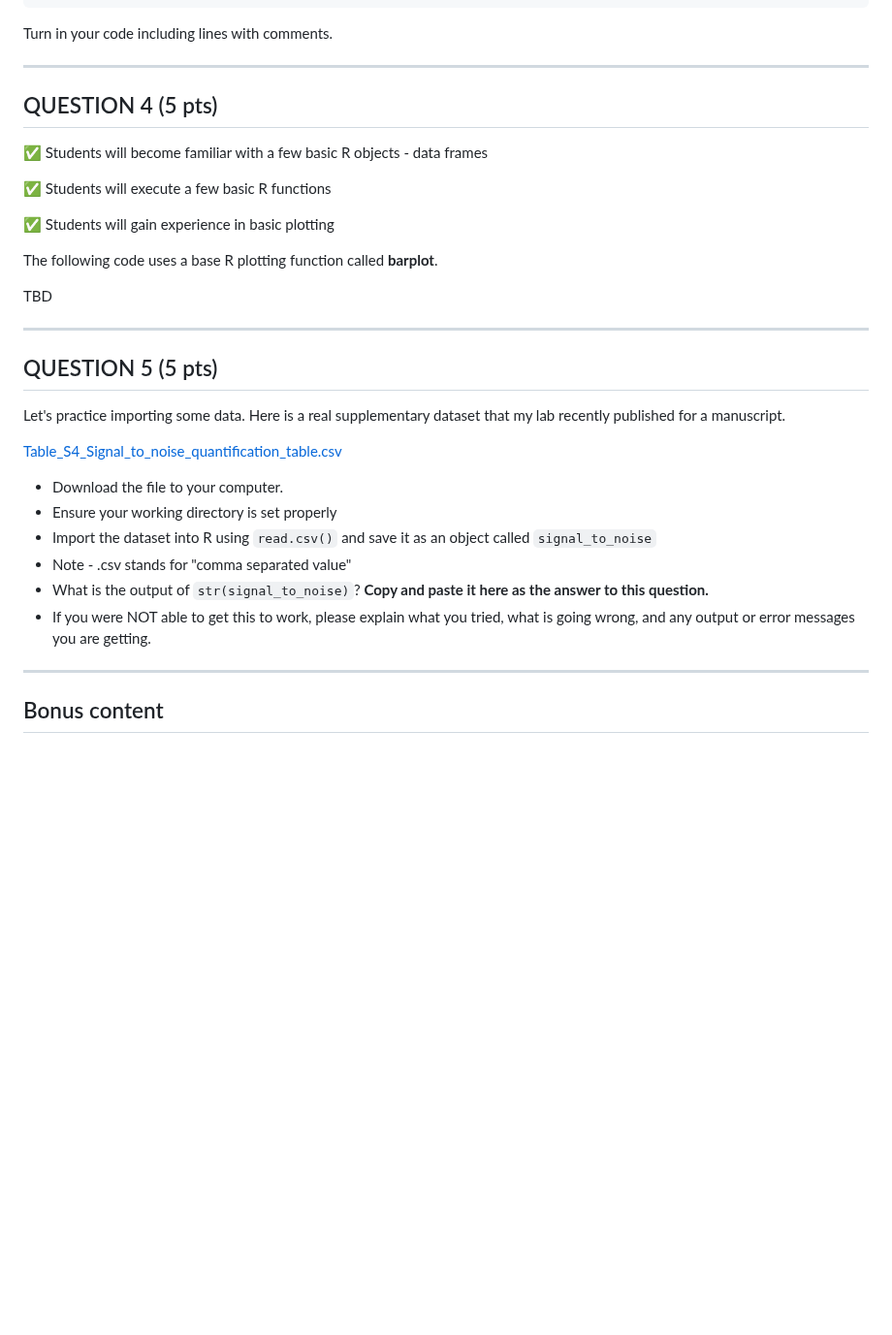
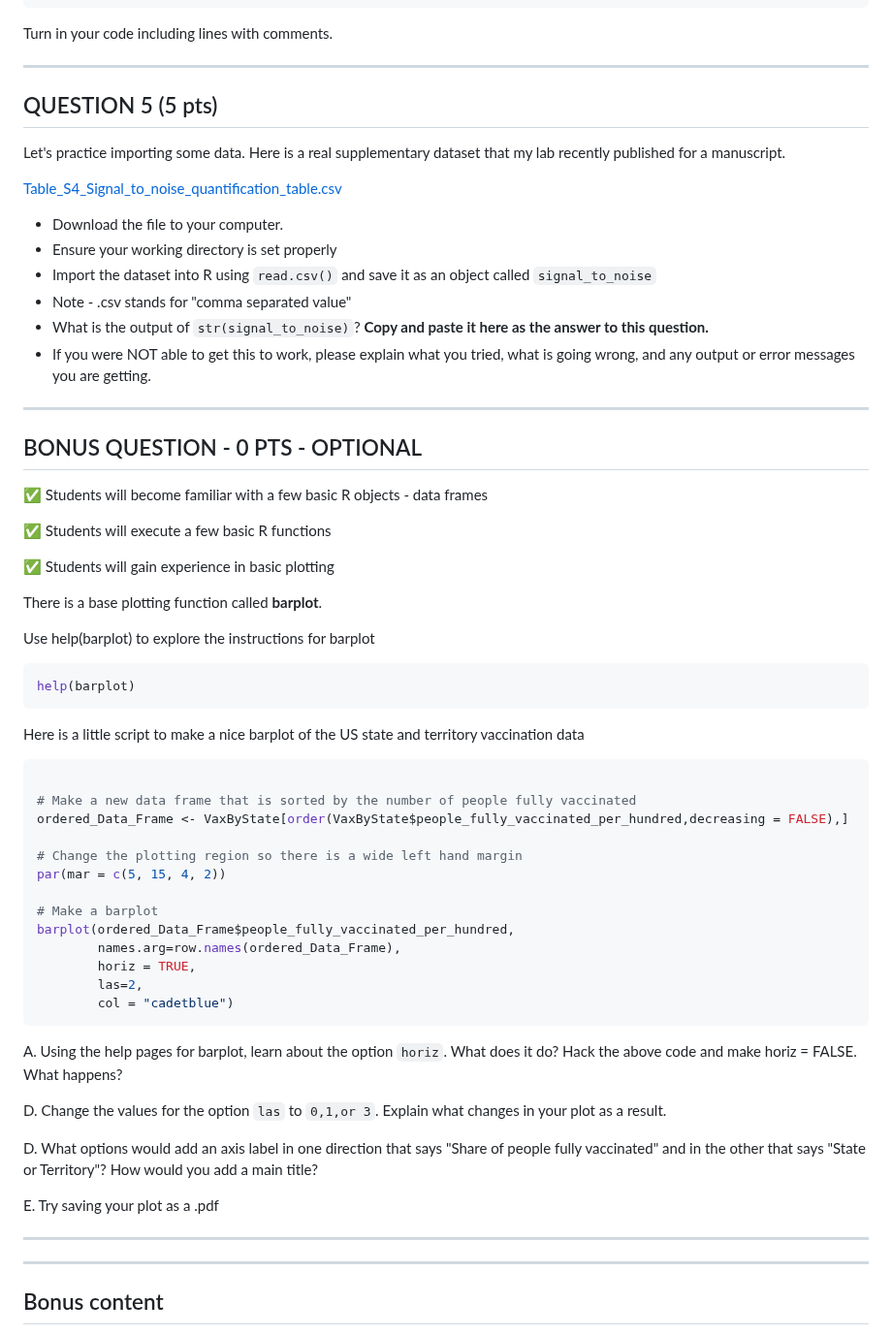
Before and after one commit to Colorado-State-University-CMB/CM580A3-Intro-to-qCMB-2023, a Markdown page: 01_RStudio_ErinNishimura/Assignment 1.md, the part around the change. Shown at 97% size. Drawn GitHub-style; blank space fills up the shorter version.

````diff
--- a/01_RStudio_ErinNishimura/Assignment 1.md
+++ b/01_RStudio_ErinNishimura/Assignment 1.md
@@ -116,23 +116,6 @@ Turn in your code including lines with comments.
 -----
 
 
-
-## QUESTION 4 (5 pts)
-
-:white_check_mark: Students will become familiar with a few basic R objects - data frames
-
-:white_check_mark: Students will execute a few basic R functions
-
-:white_check_mark: Students will gain experience in basic plotting
-
-The following code uses a base R plotting function called **barplot**.
-
-TBD
-
-
-
------
-
 ## QUESTION 5 (5 pts)
 
 Let's practice importing some data. Here is a real supplementary dataset that my lab recently published for a manuscript.
@@ -146,6 +129,54 @@ Let's practice importing some data. Here is a real supplementary dataset that my
   * What is the output of `str(signal_to_noise)`? **Copy and paste it here as the answer to this question.**
   * If you were NOT able to get this to work, please explain what you tried, what is going wrong, and any output or error messages you are getting.
 
+-----
+
+## BONUS QUESTION - 0 PTS - OPTIONAL
+
+:white_check_mark: Students will become familiar with a few basic R objects - data frames
+
+:white_check_mark: Students will execute a few basic R functions
+
+:white_check_mark: Students will gain experience in basic plotting
+
+There is a base plotting function called  **barplot**.
+
+Use help(barplot) to explore the instructions for barplot
+
+```r
+help(barplot)
+ ```
+
+Here is a little script to make a nice barplot of the US state and territory vaccination data
+
+```r
+
+# Make a new data frame that is sorted by the number of people fully vaccinated
+ordered_Data_Frame <- VaxByState[order(VaxByState$people_fully_vaccinated_per_hundred,decreasing = FALSE),]
+
+# Change the plotting region so there is a wide left hand margin
+par(mar = c(5, 15, 4, 2))
+
+# Make a barplot
+barplot(ordered_Data_Frame$people_fully_vaccinated_per_hundred,
+        names.arg=row.names(ordered_Data_Frame),
+        horiz = TRUE,
+        las=2,
+        col = "cadetblue")
+```
+
+A. Using the help pages for barplot, learn about the option `horiz`. What does it do? Hack the above code and make horiz = FALSE. What happens?
+
+D. Change the values for the option `las` to `0,1,or 3`. Explain what changes in your plot as a result.
+
+D. What options would add an axis label in one direction that says "Share of people fully vaccinated" and in the other that says "State or Territory"? How would you add a main title?
+
+E. Try saving your plot as a .pdf
+
+
+
+
+-----
 -----
 
 ## Bonus content
````
